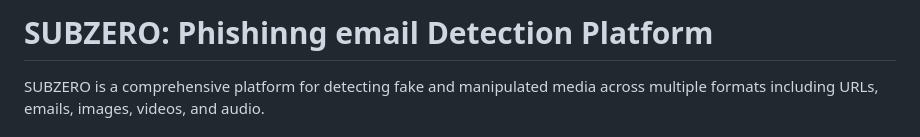
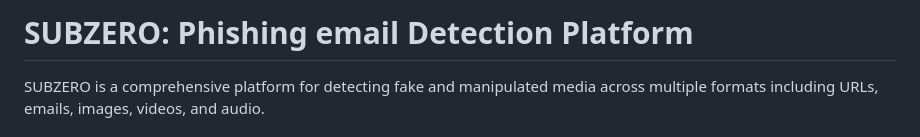
Before and after one commit to Pravinraja27/PROJECT-SUBZERO, a Markdown page: SUBZERO/README.md, the part around the change. GitHub-like rendering.

Commit message:
Fix typo in README title from 'Phishinng' to 'Phishing'

```diff
--- a/SUBZERO/README.md
+++ b/SUBZERO/README.md
@@ -1,4 +1,4 @@
-# SUBZERO: Phishinng email Detection Platform
+# SUBZERO: Phishing email Detection Platform
 
 SUBZERO is a comprehensive platform for detecting fake and manipulated media across multiple formats including URLs, emails, images, videos, and audio.
 
```
